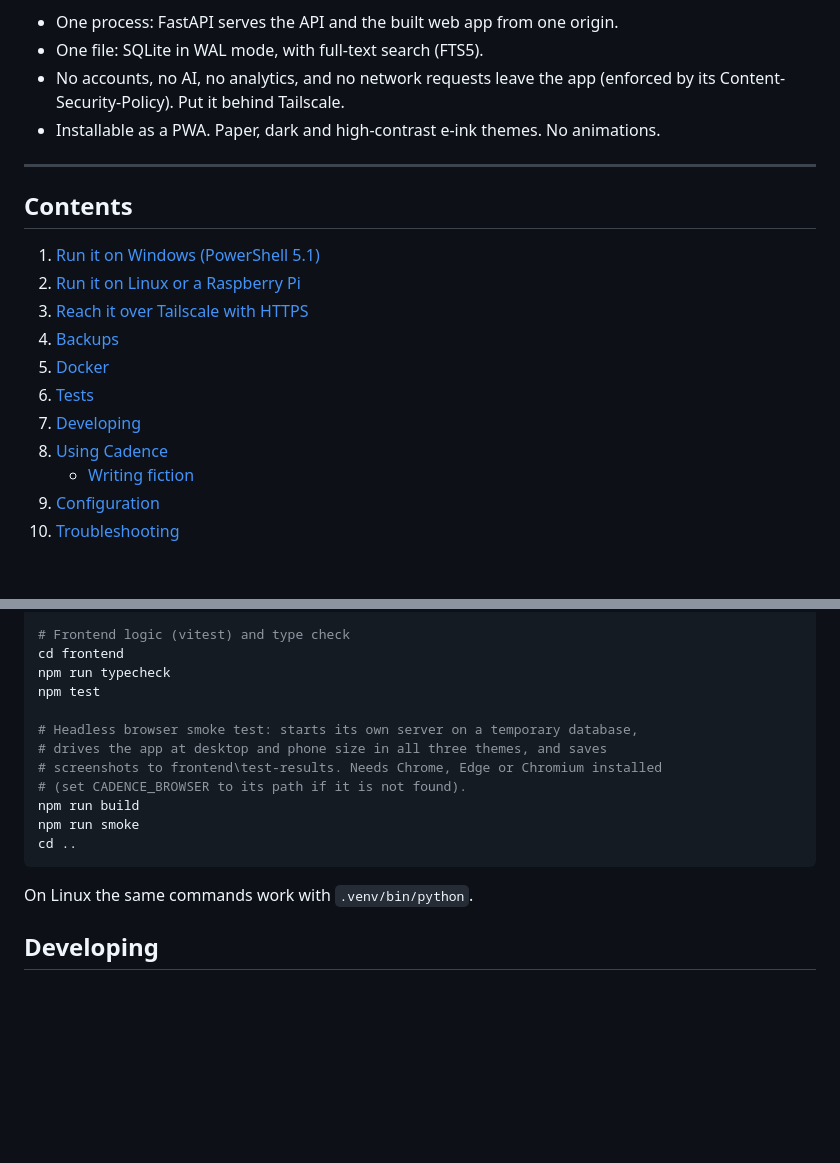
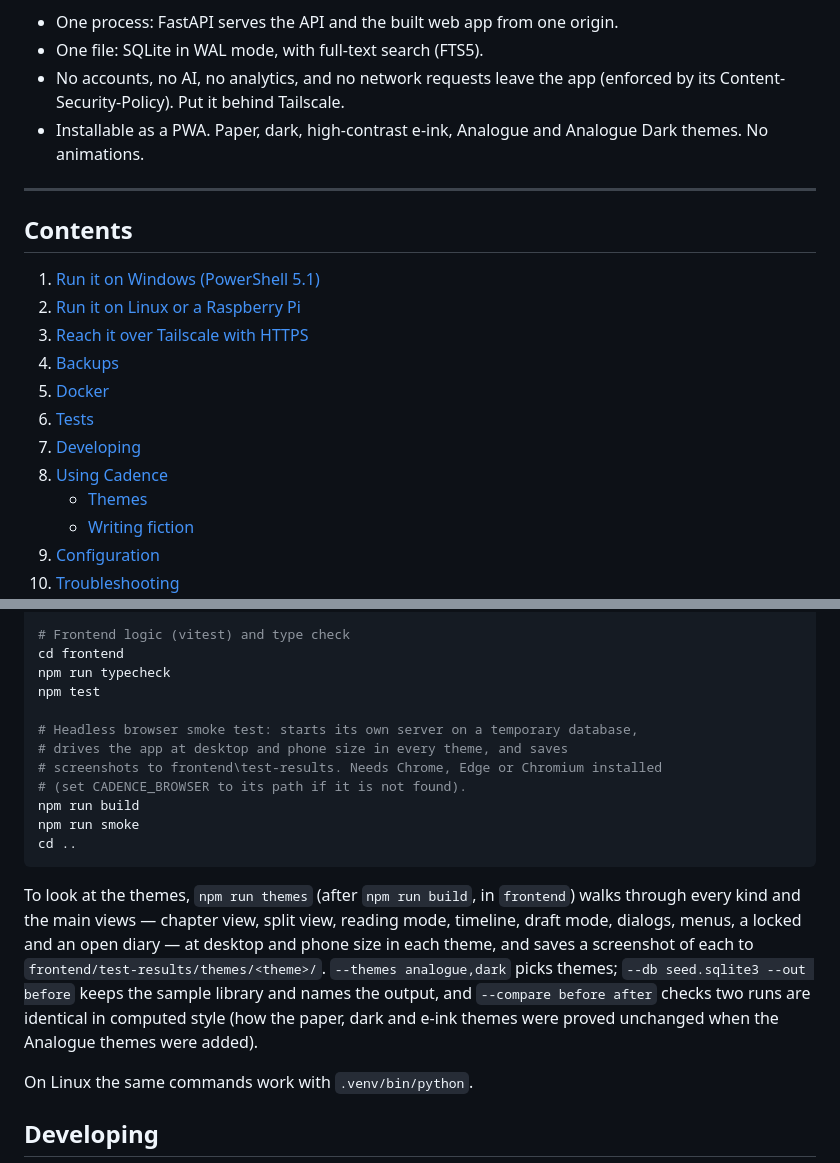
Before and after one commit to Gregely/cadence, a Markdown page: README.md, 2 parts joined by grey strips. Rendered like a GitHub page; blank space fills up the shorter version.

````diff
--- a/README.md
+++ b/README.md
@@ -10,7 +10,8 @@ of the way when you don't.
 - One file: SQLite in WAL mode, with full-text search (FTS5).
 - No accounts, no AI, no analytics, and no network requests leave the app
   (enforced by its Content-Security-Policy). Put it behind Tailscale.
-- Installable as a PWA. Paper, dark and high-contrast e-ink themes. No animations.
+- Installable as a PWA. Paper, dark, high-contrast e-ink, Analogue and
+  Analogue Dark themes. No animations.
 
 ---
 
@@ -24,6 +25,7 @@ of the way when you don't.
 6. [Tests](#tests)
 7. [Developing](#developing)
 8. [Using Cadence](#using-cadence)
+   - [Themes](#themes)
    - [Writing fiction](#writing-fiction)
 9. [Configuration](#configuration)
 10. [Troubleshooting](#troubleshooting)
@@ -212,13 +214,23 @@ npm run typecheck
 npm test
 
 # Headless browser smoke test: starts its own server on a temporary database,
-# drives the app at desktop and phone size in all three themes, and saves
+# drives the app at desktop and phone size in every theme, and saves
 # screenshots to frontend\test-results. Needs Chrome, Edge or Chromium installed
 # (set CADENCE_BROWSER to its path if it is not found).
 npm run build
 npm run smoke
 cd ..
 ```
+
+To look at the themes, `npm run themes` (after `npm run build`, in
+`frontend`) walks through every kind and the main views — chapter view, split
+view, reading mode, timeline, draft mode, dialogs, menus, a locked and an open
+diary — at desktop and phone size in each theme, and saves a screenshot of
+each to `frontend/test-results/themes/<theme>/`. `--themes analogue,dark`
+picks themes; `--db seed.sqlite3 --out before` keeps the sample library and
+names the output, and `--compare before after` checks two runs are identical
+in computed style (how the paper, dark and e-ink themes were proved unchanged
+when the Analogue themes were added).
 
 On Linux the same commands work with `.venv/bin/python`.
 
````
Also changed, not shown: other parts of README.md (+51 -0 lines).
